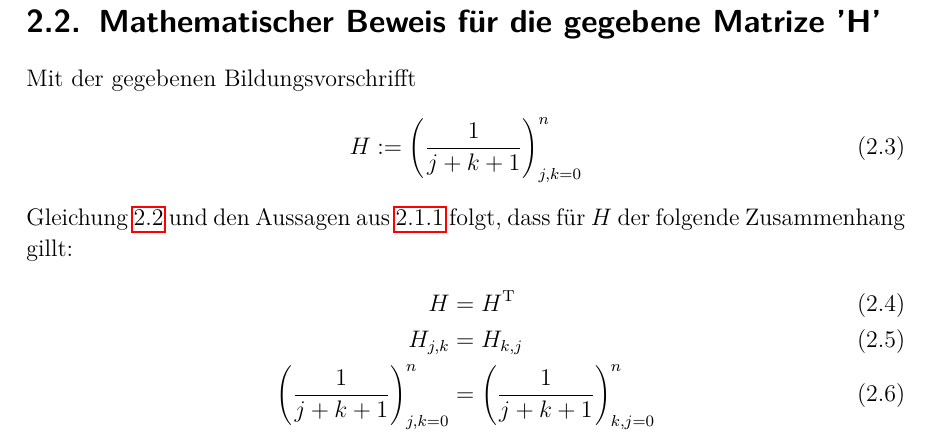
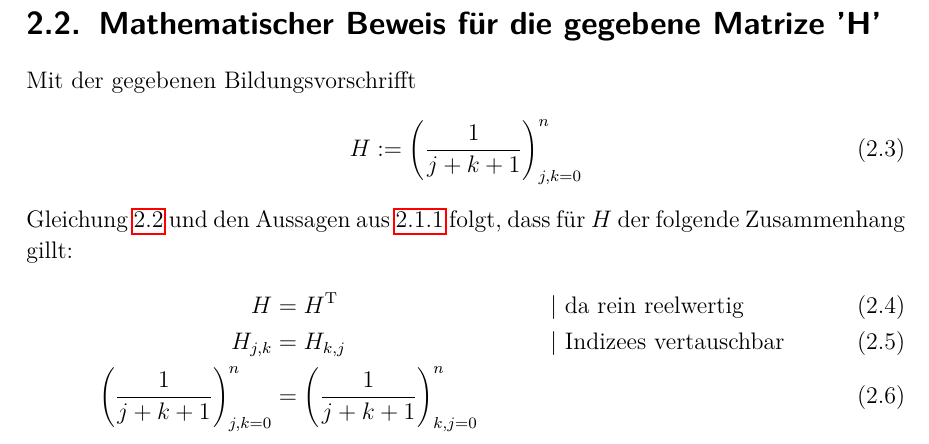
Before and after one commit to befedo/numa, a LaTeX document (doc/document.tex, which reads doc/header.tex, doc/kapitel2.tex): part of page 9 of 14 before the commit and part of page 10 of 18 after it, cut so that both start at the same text. Compiled offline with pdfLaTeX; an older LaTeX class or package is replaced by its successor.

```diff
--- a/doc/header.tex
+++ b/doc/header.tex
@@ -13,6 +13,7 @@
 \usepackage[utf8]{inputenc}			% UTF-8 encoding
 \usepackage[ngerman]{babel}			% neue deutsche Rechtschreibung
 \setcounter{secnumdepth}{4}			% 4 Ebenen bei Nummerierung
+\usepackage{pdflscape}
 
 
 %% Header und Footer:
@@ -127,7 +127,7 @@
 %% PDF Optionen (verweise und co):
 \usepackage[pdftex, raiselinks, pdfpagelabels, plainpages=false, hypertexnames=false,
             pdfborder=false]{hyperref}
-\pdfcompresslevel=0
+%% \pdfcompresslevel=0
 \hypersetup{
     pdfauthor = {Marc Ludwig, Matthias Springstein},
     pdftitle = {Beleg zum Semesterprojekt - Distanzmessung mittels Ultraschall},
--- a/doc/kapitel2.tex
+++ b/doc/kapitel2.tex
@@ -44,7 +44,7 @@
 Gleichung \ref{eq:elements} und den Aussagen aus \ref{item:hermSym} folgt, dass für \(H\) der
 folgende Zusammenhang gillt:
 \begin{align}
-                                           H &= H^{\mathrm T} \\
-                                     H_{j,k} &= H_{k,j}       \\
-    \left(\frac{1}{j+k+1}\right)_{j,k=0}^{n} &= \left(\frac{1}{j+k+1}\right)_{k,j=0}^{n}
+                                       H &= H^{\mathrm T} &&| \text{ da rein reelwertig}      \\
+                                 H_{j,k} &= H_{k,j} &&| \text{ Indizees vertauschbar}         \\
+\left(\frac{1}{j+k+1}\right)_{j,k=0}^{n} &= \left(\frac{1}{j+k+1}\right)_{k,j=0}^{n} &&
 \end{align}
```
Also changed, not shown: doc/document.tex (+3 -1 lines), doc/kapitel1.tex (+1 -0 lines), doc/header.tex (1 more changed lines), doc/kapitel2.tex (1 more changed lines).
